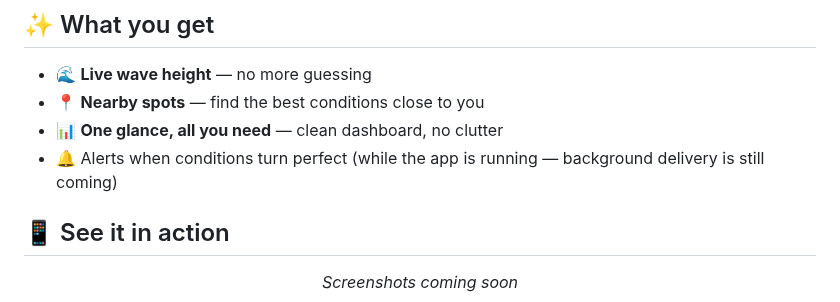
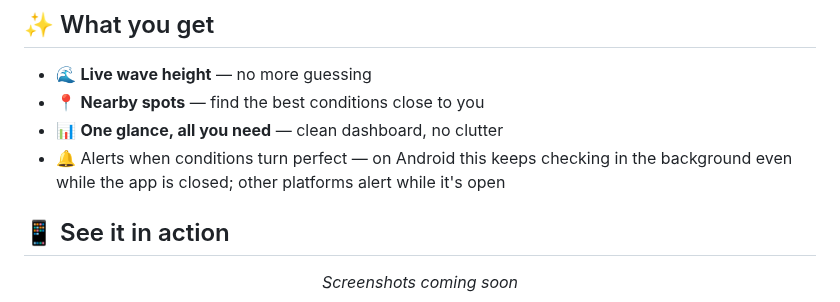
Before and after one commit to huseyinsaht/BeachIQ, a Markdown page: README.md, the part around the change. GitHub-like rendering.

```diff
--- a/README.md
+++ b/README.md
@@ -25,8 +25,8 @@ BeachIQ tells you what to expect *before* you leave the house, so every trip to
 - 🌊 **Live wave height** — no more guessing
 - 📍 **Nearby spots** — find the best conditions close to you
 - 📊 **One glance, all you need** — clean dashboard, no clutter
-- 🔔 Alerts when conditions turn perfect (while the app is running — background
-  delivery is still coming)
+- 🔔 Alerts when conditions turn perfect — on Android this keeps checking in the
+  background even while the app is closed; other platforms alert while it's open
 
 ## 📱 See it in action
 
```
Also changed, not shown: CHANGELOG.md (+25 -0 lines), docs/architecture.md (+53 -2 lines).
